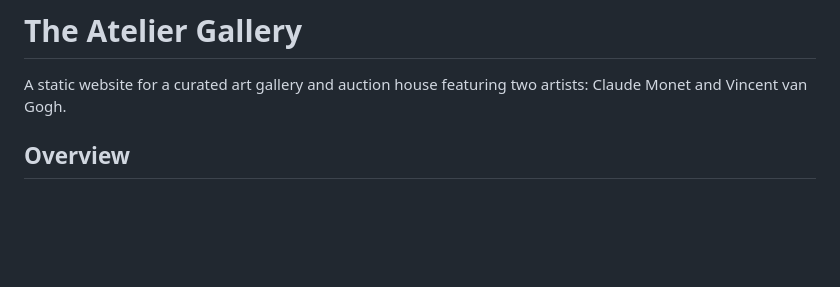
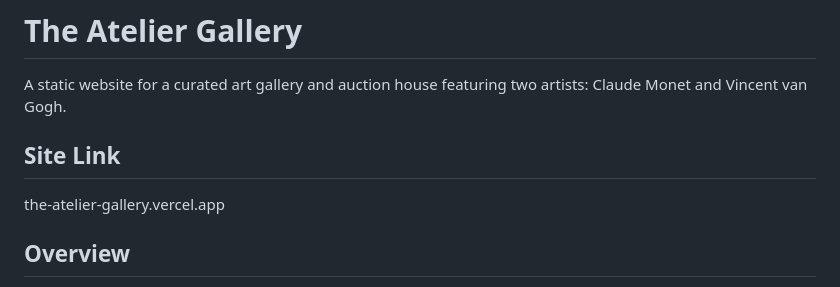
Before and after one commit to khyllejrld/the-atelier-gallery, a Markdown page: README.md, the part around the change. Drawn GitHub-style; blank space fills up the shorter version.

Commit message:
Update README.md - Added Site URL

```diff
--- a/README.md
+++ b/README.md
@@ -1,6 +1,10 @@
 # The Atelier Gallery
 
 A static website for a curated art gallery and auction house featuring two artists: Claude Monet and Vincent van Gogh.
+
+## Site Link
+
+the-atelier-gallery.vercel.app
 
 ## Overview
 
```
